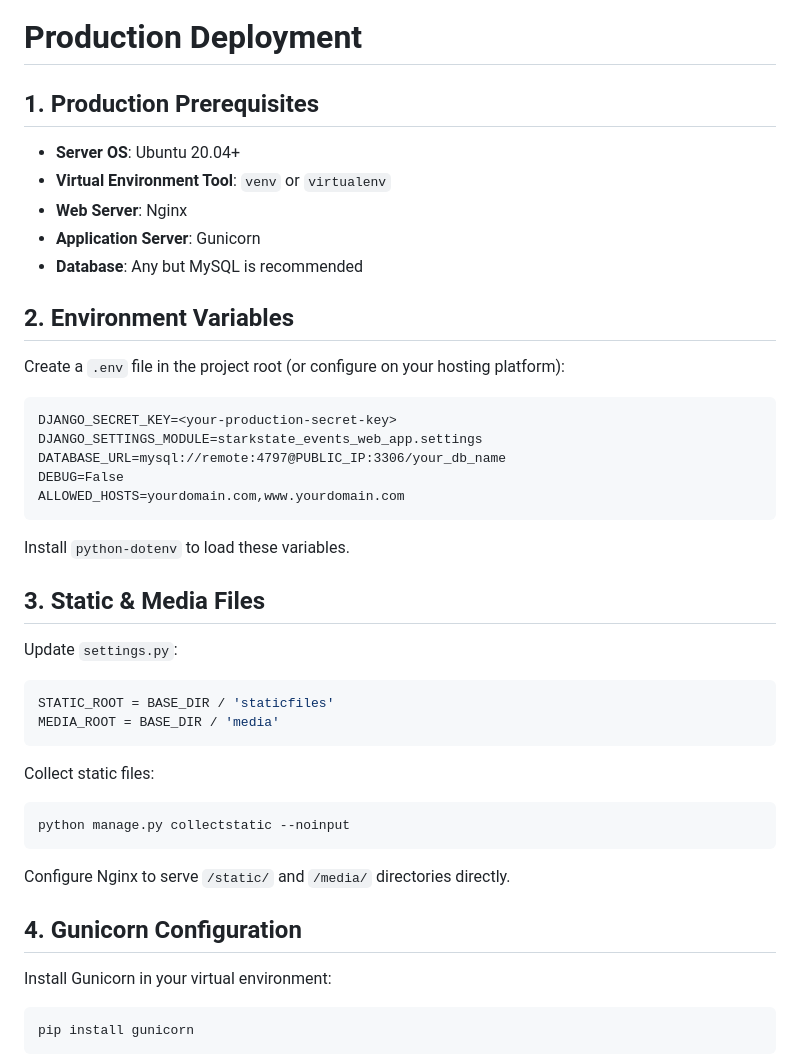
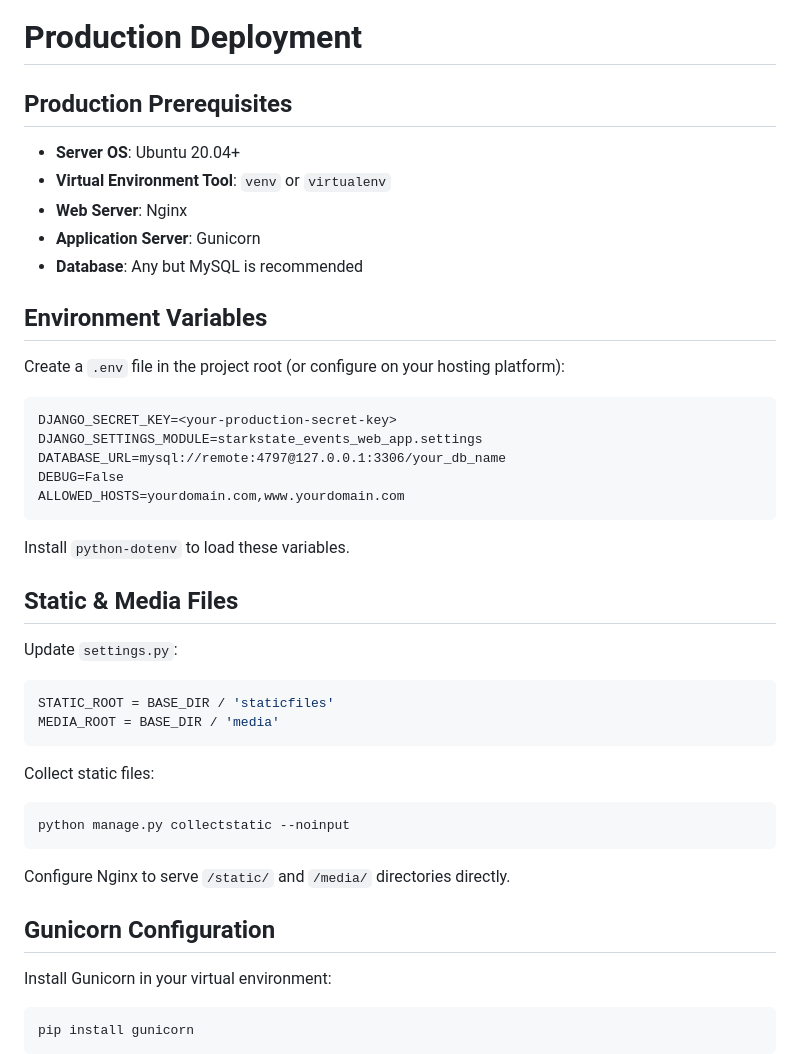
Before and after one commit to zszillat/starkstate-events-web-app, a Markdown page: README.md, the part around the change printed below. Rendered like a GitHub page.

````diff
--- a/README.md
+++ b/README.md
@@ -117,25 +117,25 @@ In the Admin Panel:
 
 # Production Deployment
 
-## 1. Production Prerequisites
+## Production Prerequisites
 - **Server OS**: Ubuntu 20.04+
 - **Virtual Environment Tool**: `venv` or `virtualenv`
 - **Web Server**: Nginx
 - **Application Server**: Gunicorn
 - **Database**: Any but MySQL is recommended
 
-## 2. Environment Variables
+## Environment Variables
 Create a `.env` file in the project root (or configure on your hosting platform):
 ```
 DJANGO_SECRET_KEY=<your-production-secret-key>
 DJANGO_SETTINGS_MODULE=starkstate_events_web_app.settings
-DATABASE_URL=mysql://remote:4797@PUBLIC_IP:3306/your_db_name
+DATABASE_URL=mysql://remote:4797@127.0.0.1:3306/your_db_name
 DEBUG=False
 ALLOWED_HOSTS=yourdomain.com,www.yourdomain.com
 ```
 Install `python-dotenv` to load these variables.
 
-## 3. Static & Media Files
+## Static & Media Files
 Update `settings.py`:
 ```python
 STATIC_ROOT = BASE_DIR / 'staticfiles'
@@ -147,7 +147,7 @@ python manage.py collectstatic --noinput
 ```
 Configure Nginx to serve `/static/` and `/media/` directories directly.
 
-## 4. Gunicorn Configuration
+## Gunicorn Configuration
 Install Gunicorn in your virtual environment:
 ```
 pip install gunicorn
````
Also changed, not shown: other parts of README.md (+27 -3 lines).
